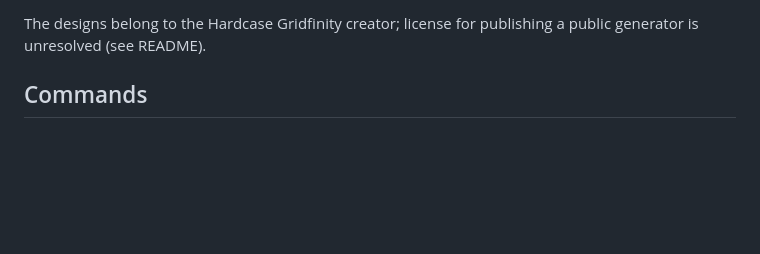
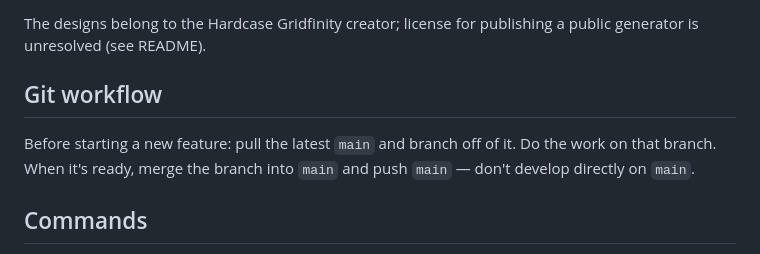
Before and after one commit to agocs/casefinity, a Markdown page: CLAUDE.md, the part around the change. Drawn GitHub-style; blank space fills up the shorter version.

Commit message:
Document the feature-branch git workflow
Add a reminder to branch off latest main for new work instead of
developing directly on main, merging back and pushing main when ready.

Co-Authored-By: Claude Sonnet 5 <noreply@anthropic.com>
Claude-Session: https://claude.ai/code/session_01FpJq6sX14EknNNexPn1BTB

```diff
--- a/CLAUDE.md
+++ b/CLAUDE.md
@@ -24,6 +24,12 @@ exports:
 
 The designs belong to the Hardcase Gridfinity creator; license for publishing a
 public generator is unresolved (see README).
+
+## Git workflow
+
+Before starting a new feature: pull the latest `main` and branch off of it.
+Do the work on that branch. When it's ready, merge the branch into `main` and
+push `main` — don't develop directly on `main`.
 
 ## Commands
 
```
